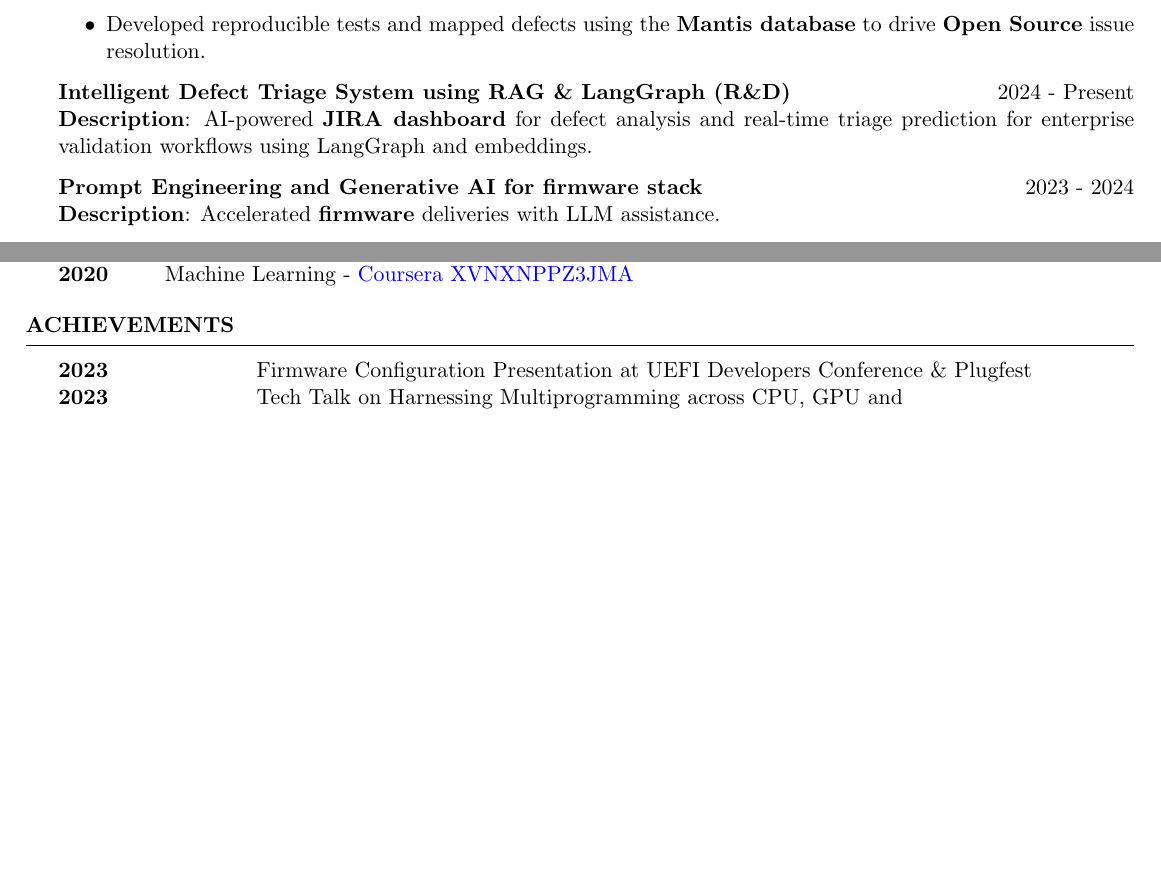
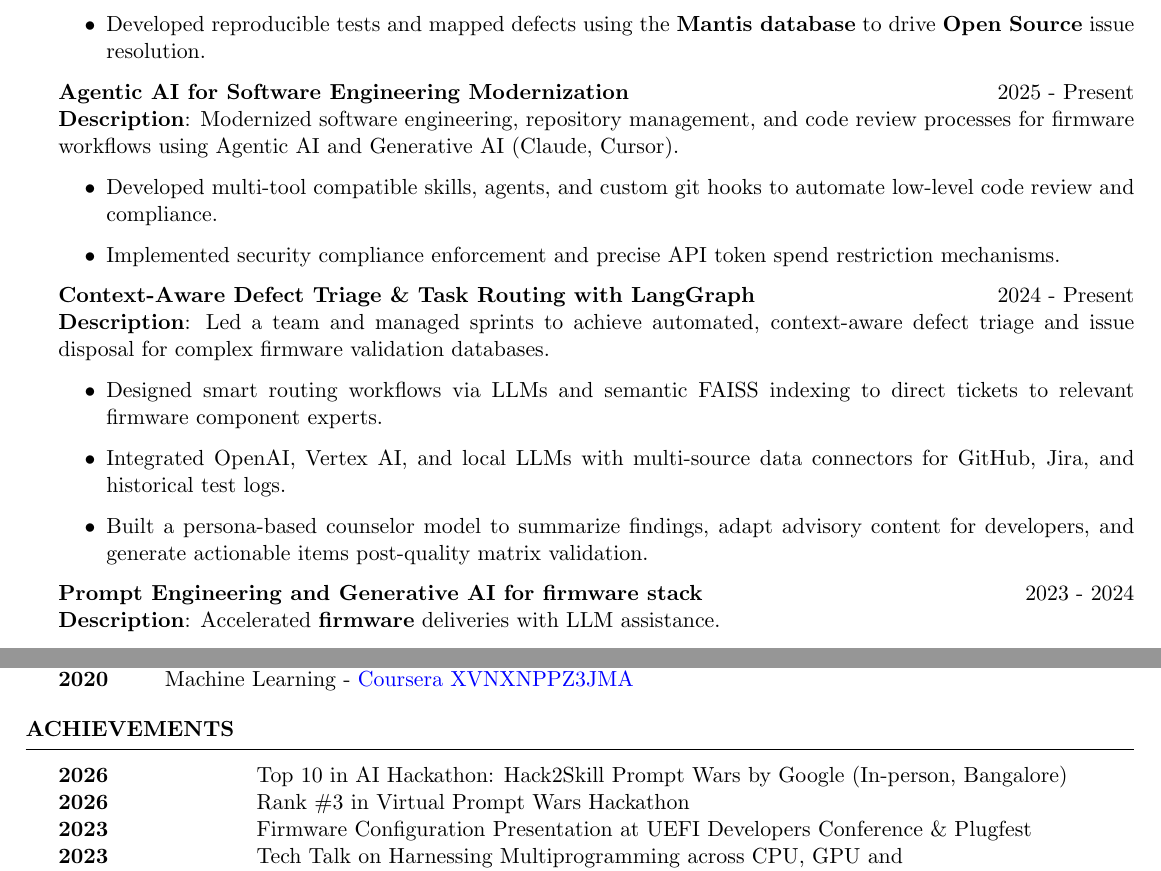
Before and after one commit to gahan9/gahan9.github.io, a LaTeX CV (resume/GahanCV_BMC_firmware.tex): two parts of pages 2 and 3 of 3, joined at a grey line, cut so that both start at the same text, the shorter picture padded with empty space. Compiled offline with pdfLaTeX.

Commit message:
feat: implement RAG-based intelligent defect triage system and update personal CV documentation

```diff
--- a/resume/GahanCV_BMC_firmware.tex
+++ b/resume/GahanCV_BMC_firmware.tex
@@ -187,8 +187,20 @@
     \item Developed reproducible tests and mapped defects using the \textbf{Mantis database} to drive \textbf{Open Source} issue resolution.
 \end{itemize}
 
-{\bf Intelligent Defect Triage System using RAG \& LangGraph (R\&D)} \hfill {2024 - Present}\\
-\textbf{Description}: AI-powered \textbf{JIRA dashboard} for defect analysis and real-time triage prediction for enterprise validation workflows using LangGraph and embeddings.
+{\bf Agentic AI for Software Engineering Modernization} \hfill {2025 - Present}\\
+\textbf{Description}: Modernized software engineering, repository management, and code review processes for firmware workflows using Agentic AI and Generative AI (Claude, Cursor).
+\begin{itemize}
+    \item Developed multi-tool compatible skills, agents, and custom git hooks to automate low-level code review and compliance.
+    \item Implemented security compliance enforcement and precise API token spend restriction mechanisms.
+\end{itemize}
+
+{\bf Context-Aware Defect Triage \& Task Routing with LangGraph} \hfill {2024 - Present}\\
+\textbf{Description}: Led a team and managed sprints to achieve automated, context-aware defect triage and issue disposal for complex firmware validation databases.
+\begin{itemize}
+    \item Designed smart routing workflows via LLMs and semantic FAISS indexing to direct tickets to relevant firmware component experts.
+    \item Integrated OpenAI, Vertex AI, and local LLMs with multi-source data connectors for GitHub, Jira, and historical test logs.
+    \item Built a persona-based counselor model to summarize findings, adapt advisory content for developers, and generate actionable items post-quality matrix validation.
+\end{itemize}
 
 {\bf Prompt Engineering and Generative AI for firmware stack} \hfill {2023 - 2024}\\
 \textbf{Description}: Accelerated \textbf{firmware} deliveries with LLM assistance.
@@ -306,6 +318,8 @@
 \begin{rSection}{Achievements}
 
 \begin{tabular}{ @{} >{\bfseries}l @{\hspace{6ex}} l }
+2026 & Top 10 in AI Hackathon: Hack2Skill Prompt Wars by Google (In-person, Bangalore) \\
+2026 & Rank \#3 in Virtual Prompt Wars Hackathon \\
 2023 & Firmware Configuration Presentation at UEFI Developers Conference \& Plugfest \\
 2023 & Tech Talk on Harnessing Multiprogramming across CPU, GPU and
 \\ & QPU (Quantum Processing Unit) \\
```
Also changed, not shown: resume/GahanCV_RnD.tex (+8 -3 lines), resume/GahanCV_BMC_firmware.pdf, resume/GahanCV_RnD.pdf, resume/GahanCV_BMC_firmware.tex (2 more changed lines).
